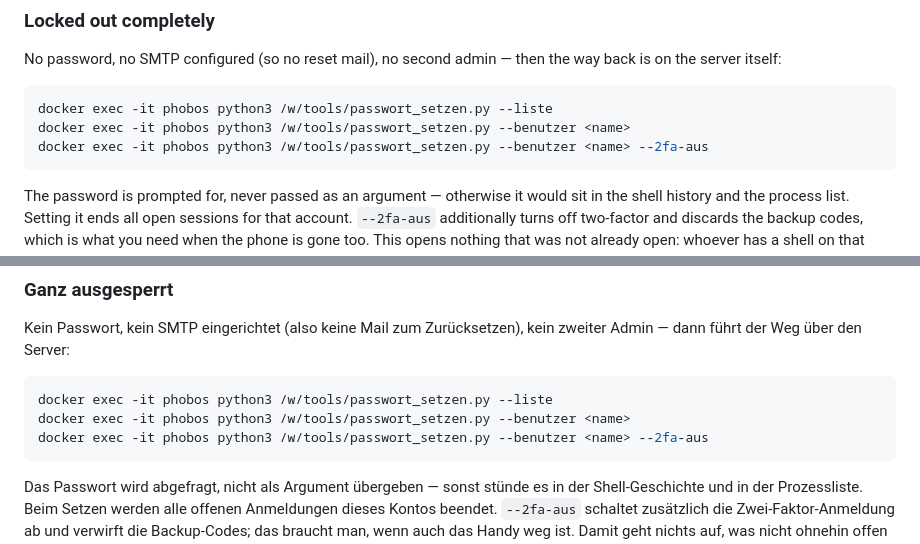
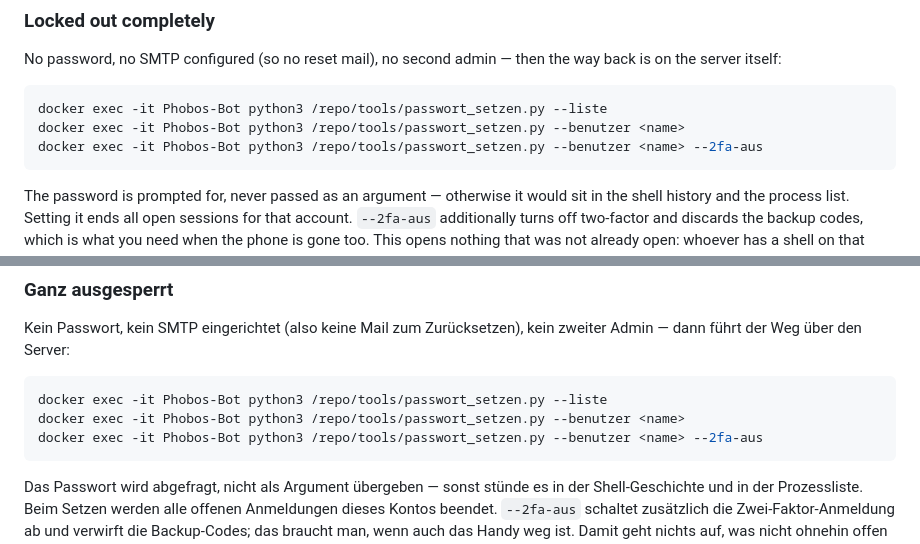
Before and after one commit to LucyWolf/phobos-bot, a Markdown page: README.md, 2 parts joined by grey strips. GitHub-like rendering.

Commit message:
Der Containername in der Anleitung war geraten
Im Beispiel stand "docker exec -it phobos" und ein Pfad, den es im
Container nicht gibt. Beides jetzt so, wie docker-compose.yml es
tatsaechlich einhaengt (Phobos-Bot, /repo), und im Container-Layout
gegengeprueft: --liste findet die Datenbank ohne --db.

Co-Authored-By: Claude Opus 5 <noreply@anthropic.com>

````diff
--- a/README.md
+++ b/README.md
@@ -360,9 +360,9 @@ The backup codes can be printed: the sheet carries the installation's name, the
 No password, no SMTP configured (so no reset mail), no second admin — then the way back is on the server itself:
 
 ```bash
-docker exec -it phobos python3 /w/tools/passwort_setzen.py --liste
-docker exec -it phobos python3 /w/tools/passwort_setzen.py --benutzer <name>
-docker exec -it phobos python3 /w/tools/passwort_setzen.py --benutzer <name> --2fa-aus
+docker exec -it Phobos-Bot python3 /repo/tools/passwort_setzen.py --liste
+docker exec -it Phobos-Bot python3 /repo/tools/passwort_setzen.py --benutzer <name>
+docker exec -it Phobos-Bot python3 /repo/tools/passwort_setzen.py --benutzer <name> --2fa-aus
 ```
 
 The password is prompted for, never passed as an argument — otherwise it would sit in the shell history and the process list. Setting it ends all open sessions for that account. `--2fa-aus` additionally turns off two-factor and discards the backup codes, which is what you need when the phone is gone too. This opens nothing that was not already open: whoever has a shell on that machine can read and write the database anyway.
@@ -1033,9 +1033,9 @@ Die Backup-Codes lassen sich ausdrucken: auf dem Blatt stehen Name der Installat
 Kein Passwort, kein SMTP eingerichtet (also keine Mail zum Zurücksetzen), kein zweiter Admin — dann führt der Weg über den Server:
 
 ```bash
-docker exec -it phobos python3 /w/tools/passwort_setzen.py --liste
-docker exec -it phobos python3 /w/tools/passwort_setzen.py --benutzer <name>
-docker exec -it phobos python3 /w/tools/passwort_setzen.py --benutzer <name> --2fa-aus
+docker exec -it Phobos-Bot python3 /repo/tools/passwort_setzen.py --liste
+docker exec -it Phobos-Bot python3 /repo/tools/passwort_setzen.py --benutzer <name>
+docker exec -it Phobos-Bot python3 /repo/tools/passwort_setzen.py --benutzer <name> --2fa-aus
 ```
 
 Das Passwort wird abgefragt, nicht als Argument übergeben — sonst stünde es in der Shell-Geschichte und in der Prozessliste. Beim Setzen werden alle offenen Anmeldungen dieses Kontos beendet. `--2fa-aus` schaltet zusätzlich die Zwei-Faktor-Anmeldung ab und verwirft die Backup-Codes; das braucht man, wenn auch das Handy weg ist. Damit geht nichts auf, was nicht ohnehin offen wäre: wer eine Shell auf der Maschine hat, kann die Datenbank sowieso lesen und schreiben.
````
